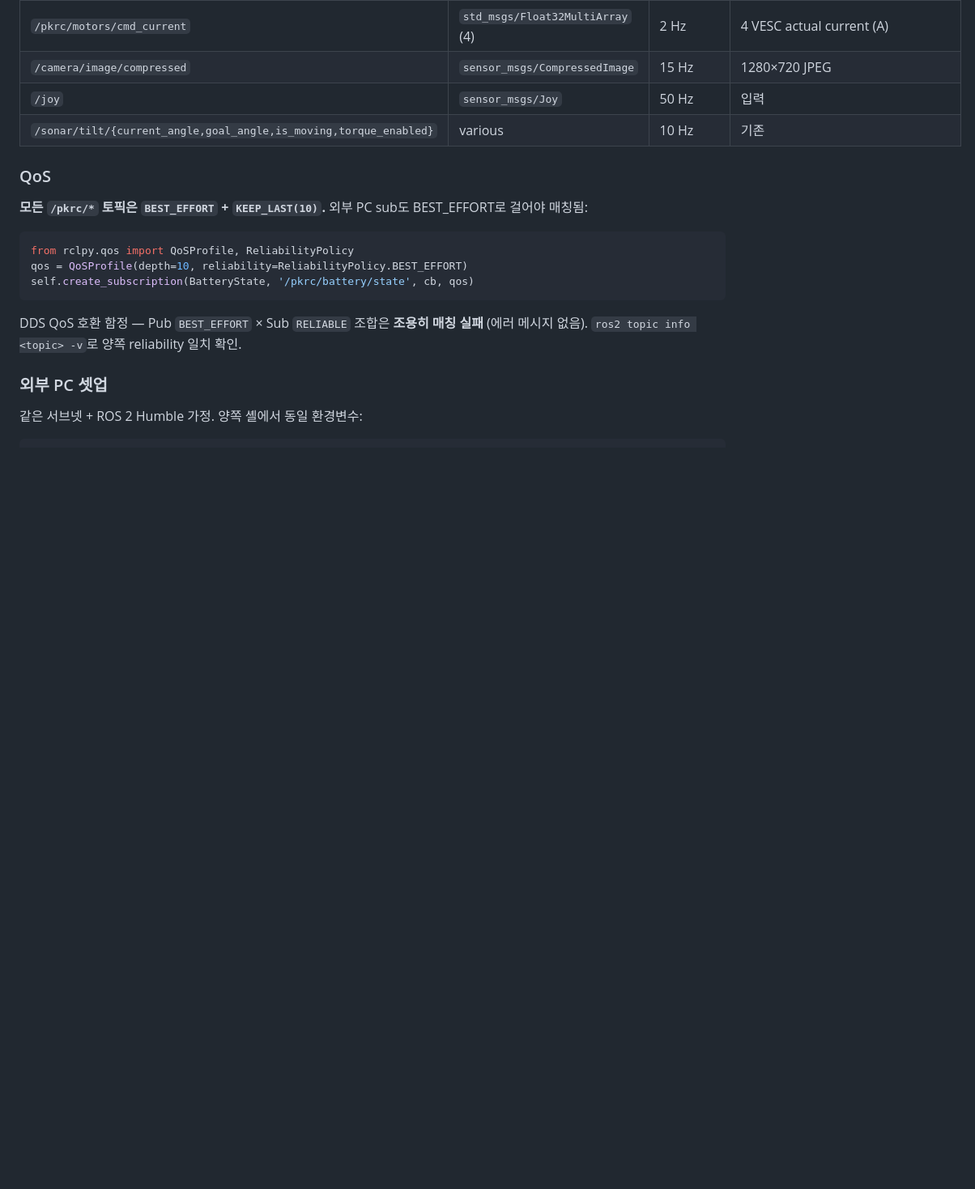
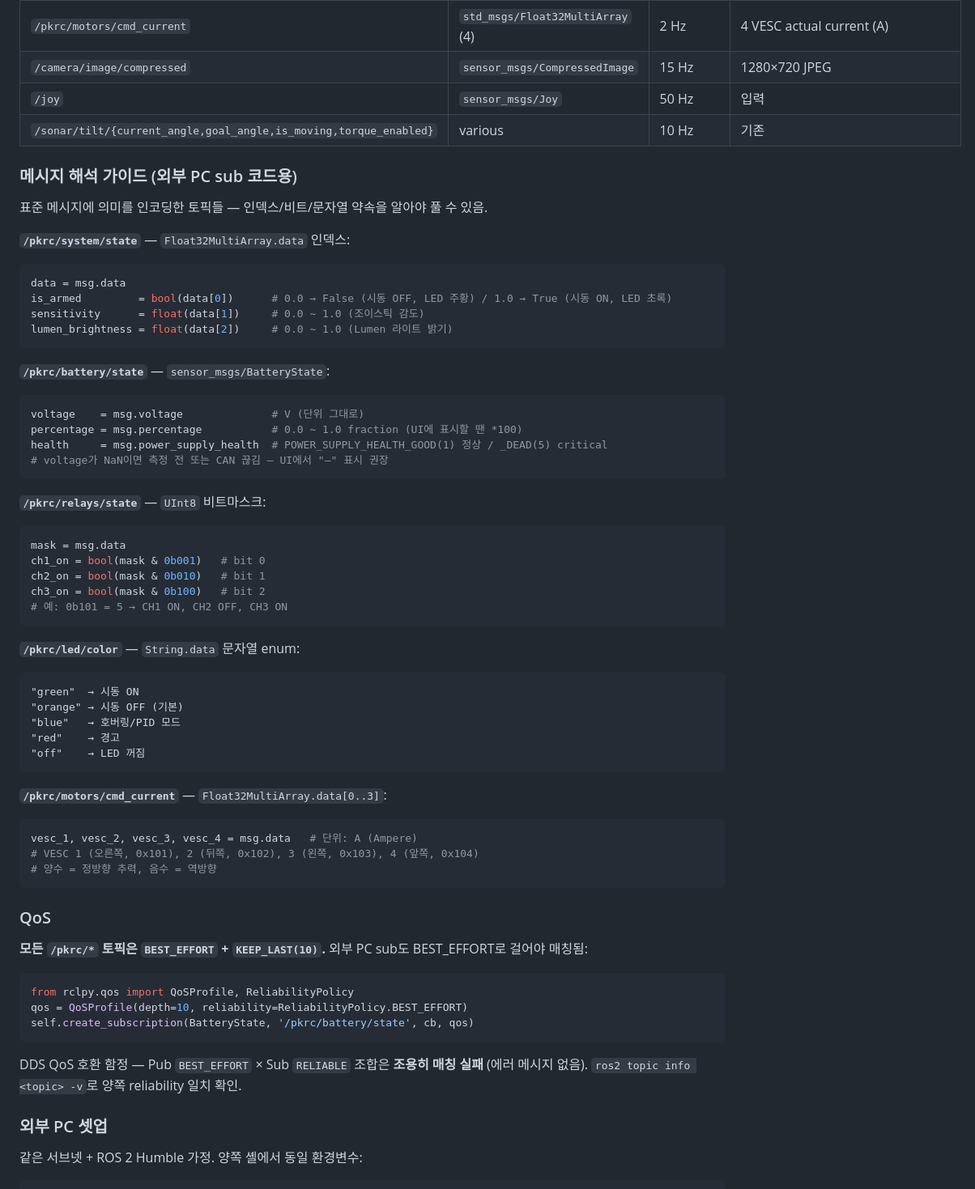
Before and after one commit to HERO-Lab-POSTECH/pkrc-vehicle-control, a Markdown page: README.md, the part around one of its changes. Shown at 81% size. Drawn GitHub-style; blank space fills up the shorter version.

Commit message:
docs(monitoring): add message interpretation guide for /pkrc/* topics
Document how external Qt subscribers should decode each topic:
- Float32MultiArray index conventions (system/state, motors)
- UInt8 bitmask layout (relays)
- String enum values (led/color)
- BatteryState percentage scale + NaN sentinel

Also clarify upfront that all D6 topics use stock std_msgs/sensor_msgs
— no custom message package to build/distribute on the external PC.

Co-Authored-By: Claude Opus 4.7 (1M context) <noreply@anthropic.com>

````diff
--- a/README.md
+++ b/README.md
@@ -46,6 +48,51 @@ ros2 launch pkrc_sonar_tilt tilt_controller.launch.py
 | `/camera/image/compressed` | `sensor_msgs/CompressedImage` | 15 Hz | 1280×720 JPEG |
 | `/joy` | `sensor_msgs/Joy` | 50 Hz | 입력 |
 | `/sonar/tilt/{current_angle,goal_angle,is_moving,torque_enabled}` | various | 10 Hz | 기존 |
+
+### 메시지 해석 가이드 (외부 PC sub 코드용)
+
+표준 메시지에 의미를 인코딩한 토픽들 — 인덱스/비트/문자열 약속을 알아야 풀 수 있음.
+
+**`/pkrc/system/state`** — `Float32MultiArray.data` 인덱스:
+```python
+data = msg.data
+is_armed         = bool(data[0])      # 0.0 → False (시동 OFF, LED 주황) / 1.0 → True (시동 ON, LED 초록)
+sensitivity      = float(data[1])     # 0.0 ~ 1.0 (조이스틱 감도)
+lumen_brightness = float(data[2])     # 0.0 ~ 1.0 (Lumen 라이트 밝기)
+```
+
+**`/pkrc/battery/state`** — `sensor_msgs/BatteryState`:
+```python
+voltage    = msg.voltage              # V (단위 그대로)
+percentage = msg.percentage           # 0.0 ~ 1.0 fraction (UI에 표시할 땐 *100)
+health     = msg.power_supply_health  # POWER_SUPPLY_HEALTH_GOOD(1) 정상 / _DEAD(5) critical
+# voltage가 NaN이면 측정 전 또는 CAN 끊김 — UI에서 "—" 표시 권장
+```
+
+**`/pkrc/relays/state`** — `UInt8` 비트마스크:
+```python
+mask = msg.data
+ch1_on = bool(mask & 0b001)   # bit 0
+ch2_on = bool(mask & 0b010)   # bit 1
+ch3_on = bool(mask & 0b100)   # bit 2
+# 예: 0b101 = 5 → CH1 ON, CH2 OFF, CH3 ON
+```
+
+**`/pkrc/led/color`** — `String.data` 문자열 enum:
+```
+"green"  → 시동 ON
+"orange" → 시동 OFF (기본)
+"blue"   → 호버링/PID 모드
+"red"    → 경고
+"off"    → LED 꺼짐
+```
+
+**`/pkrc/motors/cmd_current`** — `Float32MultiArray.data[0..3]`:
+```python
+vesc_1, vesc_2, vesc_3, vesc_4 = msg.data   # 단위: A (Ampere)
+# VESC 1 (오른쪽, 0x101), 2 (뒤쪽, 0x102), 3 (왼쪽, 0x103), 4 (앞쪽, 0x104)
+# 양수 = 정방향 추력, 음수 = 역방향
+```
 
 ### QoS
 
````
Also changed, not shown: other parts of README.md (+2 -0 lines).
